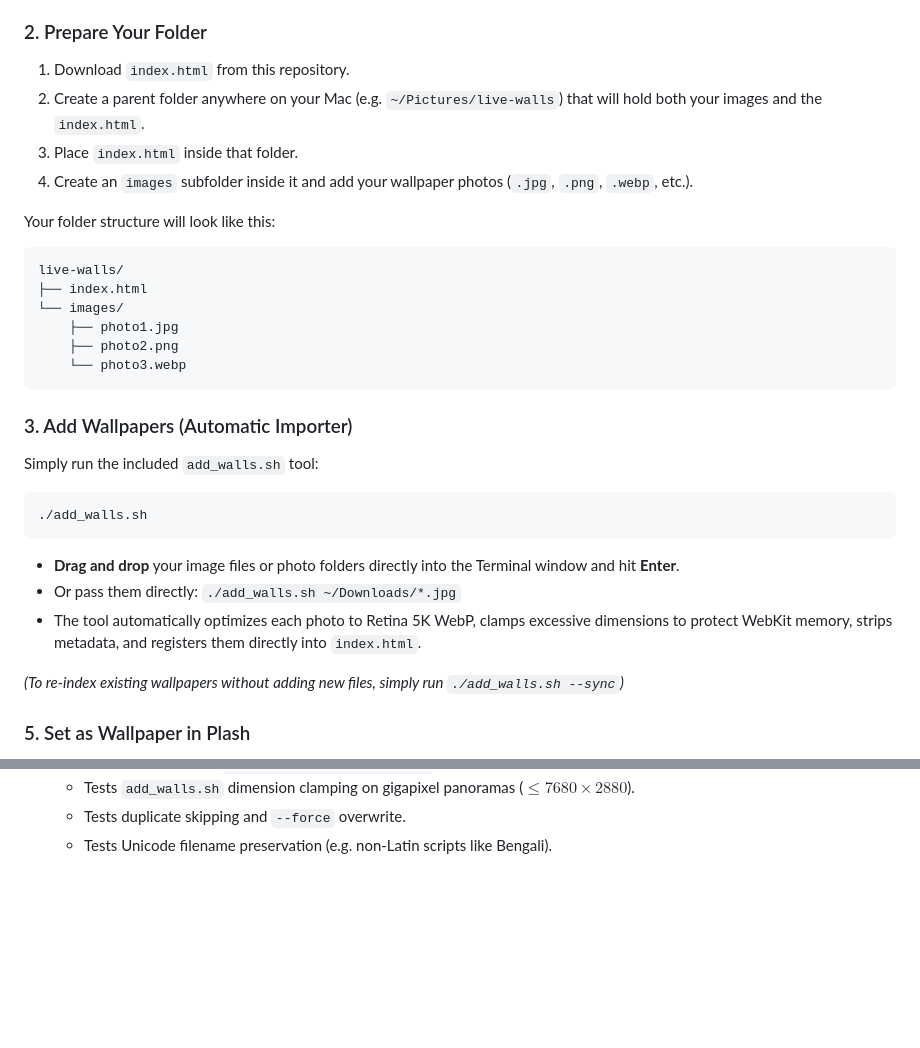
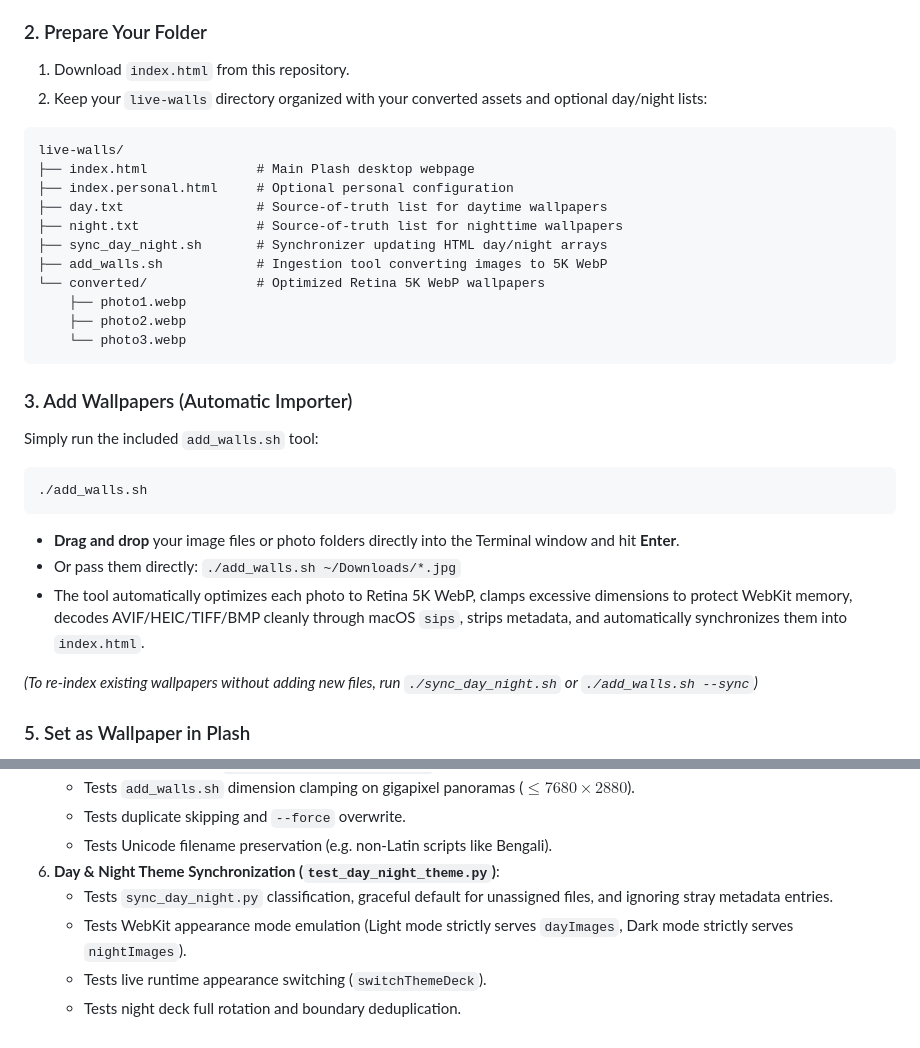
Before and after one commit to mohammadswe/plash-panning-wallpapers, a Markdown page: README.md, 2 parts joined by grey strips. Rendered like a GitHub page; blank space fills up the shorter version.

Commit message:
docs: document day/night appearance sync, workflow, and testing suite

````diff
--- a/README.md
+++ b/README.md
@@ -11,17 +11,18 @@ Download and install [Plash](https://github.com/sindresorhus/plash) (free on the
 
 ### 2. Prepare Your Folder
 1. Download `index.html` from this repository.
-2. Create a parent folder anywhere on your Mac (e.g. `~/Pictures/live-walls`) that will hold both your images and the `index.html`.
-3. Place `index.html` inside that folder.
-4. Create an `images` subfolder inside it and add your wallpaper photos (`.jpg`, `.png`, `.webp`, etc.).
-
-Your folder structure will look like this:
+2. Keep your `live-walls` directory organized with your converted assets and optional day/night lists:
 ```
 live-walls/
-├── index.html
-└── images/
-    ├── photo1.jpg
-    ├── photo2.png
+├── index.html              # Main Plash desktop webpage
+├── index.personal.html     # Optional personal configuration
+├── day.txt                 # Source-of-truth list for daytime wallpapers
+├── night.txt               # Source-of-truth list for nighttime wallpapers
+├── sync_day_night.sh       # Synchronizer updating HTML day/night arrays
+├── add_walls.sh            # Ingestion tool converting images to 5K WebP
+└── converted/              # Optimized Retina 5K WebP wallpapers
+    ├── photo1.webp
+    ├── photo2.webp
     └── photo3.webp
 ```
 
@@ -32,9 +33,9 @@ Simply run the included `add_walls.sh` tool:
 ```
 * **Drag and drop** your image files or photo folders directly into the Terminal window and hit **Enter**.
 * Or pass them directly: `./add_walls.sh ~/Downloads/*.jpg`
-* The tool automatically optimizes each photo to Retina 5K WebP, clamps excessive dimensions to protect WebKit memory, strips metadata, and registers them directly into `index.html`.
+* The tool automatically optimizes each photo to Retina 5K WebP, clamps excessive dimensions to protect WebKit memory, decodes AVIF/HEIC/TIFF/BMP cleanly through macOS `sips`, strips metadata, and automatically synchronizes them into `index.html`.
 
-*(To re-index existing wallpapers without adding new files, simply run `./add_walls.sh --sync`)*
+*(To re-index existing wallpapers without adding new files, run `./sync_day_night.sh` or `./add_walls.sh --sync`)*
 
 ### 5. Set as Wallpaper in Plash
 1. Click the **Plash icon** in your macOS menu bar.
@@ -123,3 +149,8 @@ To run the entire test suite:
    - Tests `add_walls.sh` dimension clamping on gigapixel panoramas ($\le 7680 \times 2880$).
    - Tests duplicate skipping and `--force` overwrite.
    - Tests Unicode filename preservation (e.g. non-Latin scripts like Bengali).
+6. **Day & Night Theme Synchronization (`test_day_night_theme.py`)**:
+   - Tests `sync_day_night.py` classification, graceful default for unassigned files, and ignoring stray metadata entries.
+   - Tests WebKit appearance mode emulation (Light mode strictly serves `dayImages`, Dark mode strictly serves `nightImages`).
+   - Tests live runtime appearance switching (`switchThemeDeck`).
+   - Tests night deck full rotation and boundary deduplication.
````
Also changed, not shown: other parts of README.md (+25 -0 lines).
